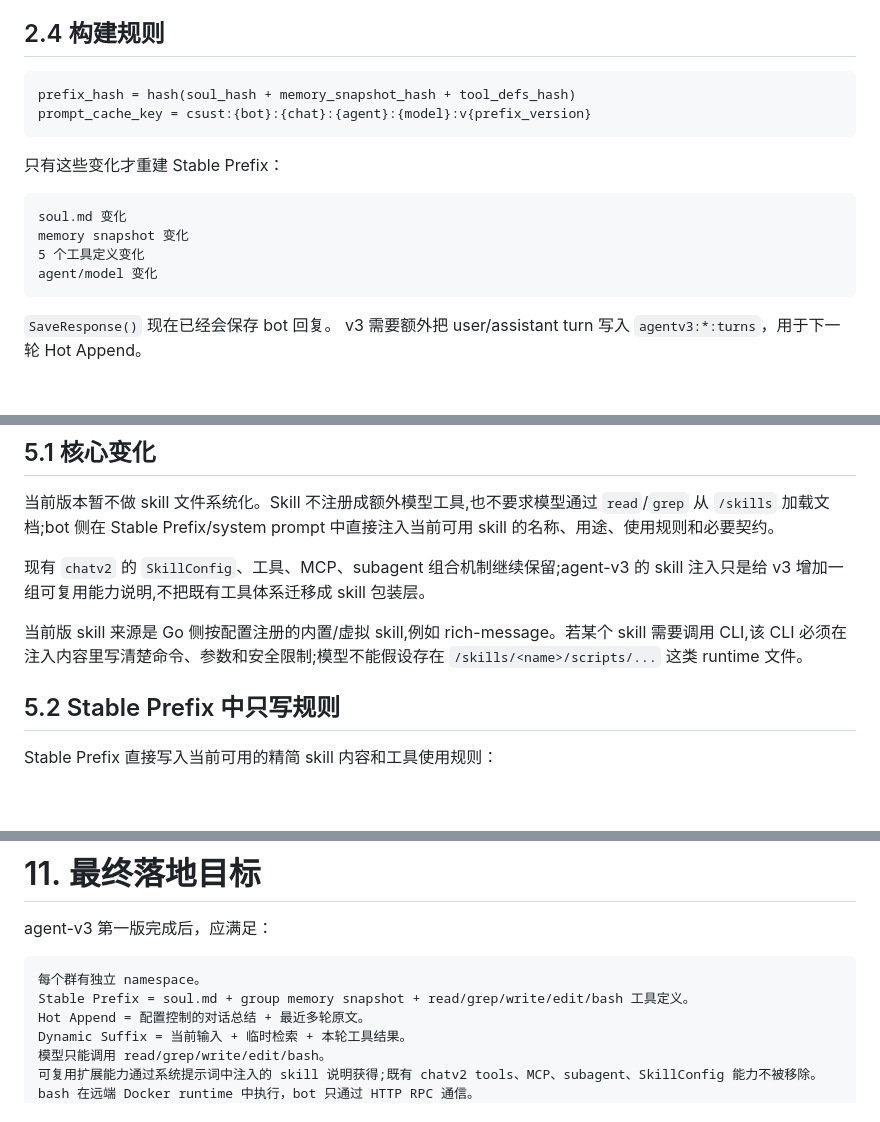
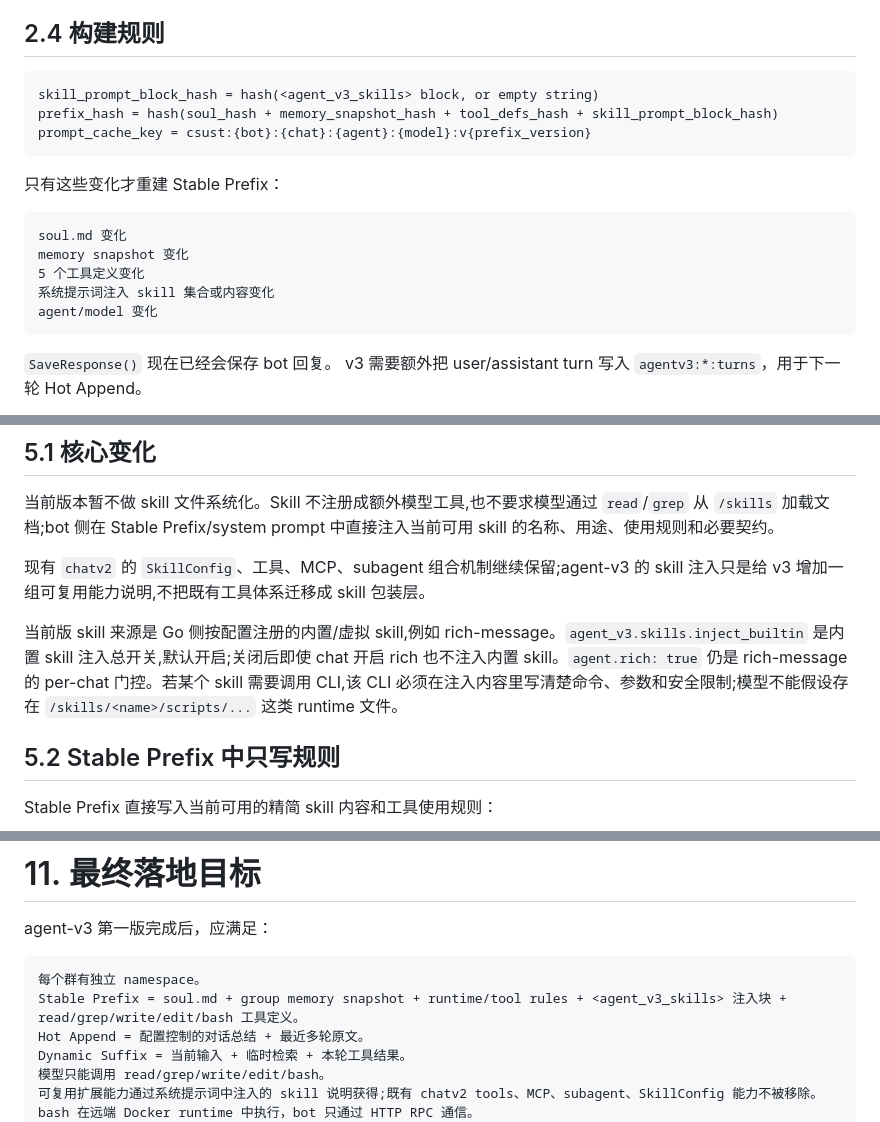
Before and after one commit to CSUSTers/csust-got, a Markdown page: docs/agent_v3_prd.md, 3 parts joined by grey strips. Rendered like a GitHub page; blank space fills up the shorter version.

Commit message:
docs: update agent v3 skill prefix contract
Document skill prompt block hashing, injected skill gates, and the final stable-prefix shape.

````diff
--- a/docs/agent_v3_prd.md
+++ b/docs/agent_v3_prd.md
@@ -82,7 +82,8 @@ agentv3:{bot}:{platform}:{chat}:summary:current
 ## 2.4 构建规则
 
 ```text
-prefix_hash = hash(soul_hash + memory_snapshot_hash + tool_defs_hash)
+skill_prompt_block_hash = hash(<agent_v3_skills> block, or empty string)
+prefix_hash = hash(soul_hash + memory_snapshot_hash + tool_defs_hash + skill_prompt_block_hash)
 prompt_cache_key = csust:{bot}:{chat}:{agent}:{model}:v{prefix_version}
 ```
 
@@ -92,6 +93,7 @@ prompt_cache_key = csust:{bot}:{chat}:{agent}:{model}:v{prefix_version}
 soul.md 变化
 memory snapshot 变化
 5 个工具定义变化
+系统提示词注入 skill 集合或内容变化
 agent/model 变化
 ```
 
@@ -245,7 +247,7 @@ bot 侧二次限制超时和输出大小
 
 现有 `chatv2` 的 `SkillConfig`、工具、MCP、subagent 组合机制继续保留;agent-v3 的 skill 注入只是给 v3 增加一组可复用能力说明,不把既有工具体系迁移成 skill 包装层。
 
-当前版 skill 来源是 Go 侧按配置注册的内置/虚拟 skill,例如 rich-message。若某个 skill 需要调用 CLI,该 CLI 必须在注入内容里写清楚命令、参数和安全限制;模型不能假设存在 `/skills/<name>/scripts/...` 这类 runtime 文件。
+当前版 skill 来源是 Go 侧按配置注册的内置/虚拟 skill,例如 rich-message。`agent_v3.skills.inject_builtin` 是内置 skill 注入总开关,默认开启;关闭后即使 chat 开启 rich 也不注入内置 skill。`agent.rich: true` 仍是 rich-message 的 per-chat 门控。若某个 skill 需要调用 CLI,该 CLI 必须在注入内容里写清楚命令、参数和安全限制;模型不能假设存在 `/skills/<name>/scripts/...` 这类 runtime 文件。
 
 ## 5.2 Stable Prefix 中只写规则
 
@@ -553,7 +555,7 @@ agent-v3 第一版完成后，应满足：
 
 ```text
 每个群有独立 namespace。
-Stable Prefix = soul.md + group memory snapshot + read/grep/write/edit/bash 工具定义。
+Stable Prefix = soul.md + group memory snapshot + runtime/tool rules + <agent_v3_skills> 注入块 + read/grep/write/edit/bash 工具定义。
 Hot Append = 配置控制的对话总结 + 最近多轮原文。
 Dynamic Suffix = 当前输入 + 临时检索 + 本轮工具结果。
 模型只能调用 read/grep/write/edit/bash。
````
